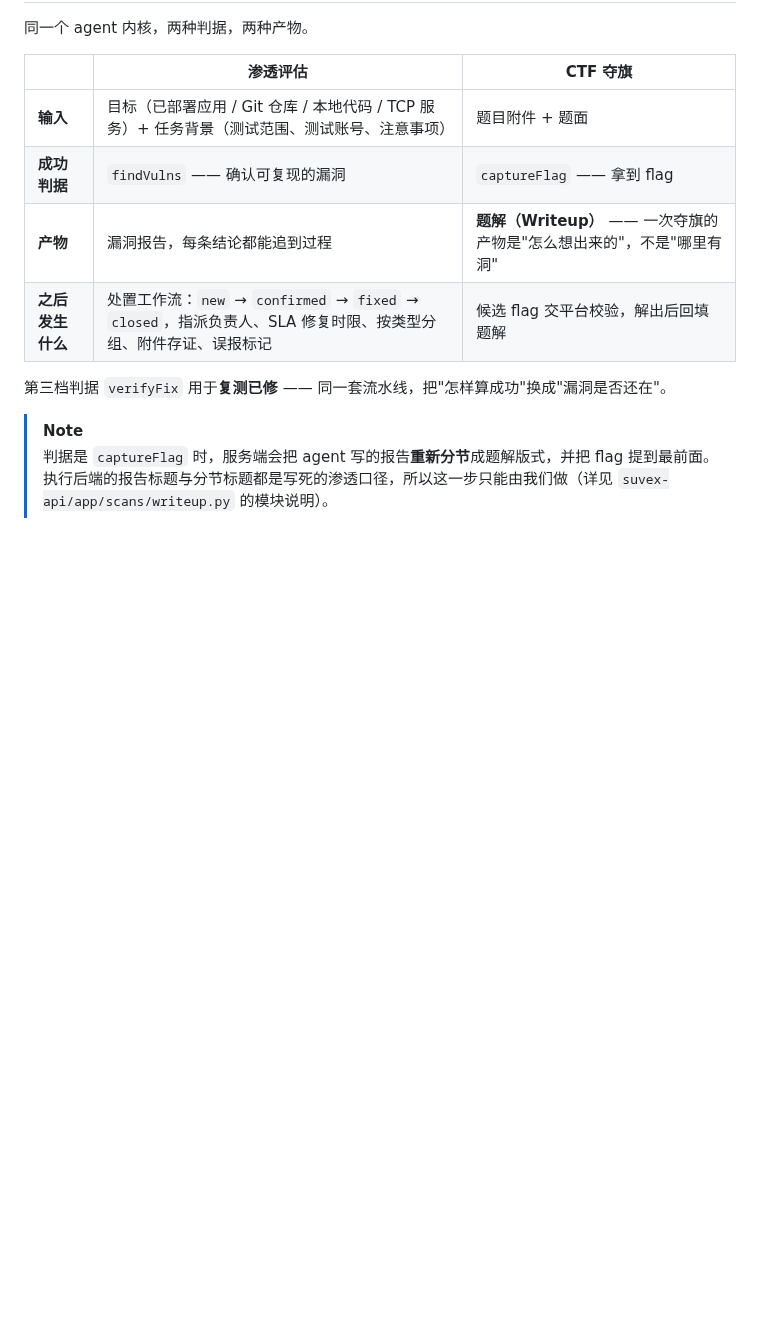
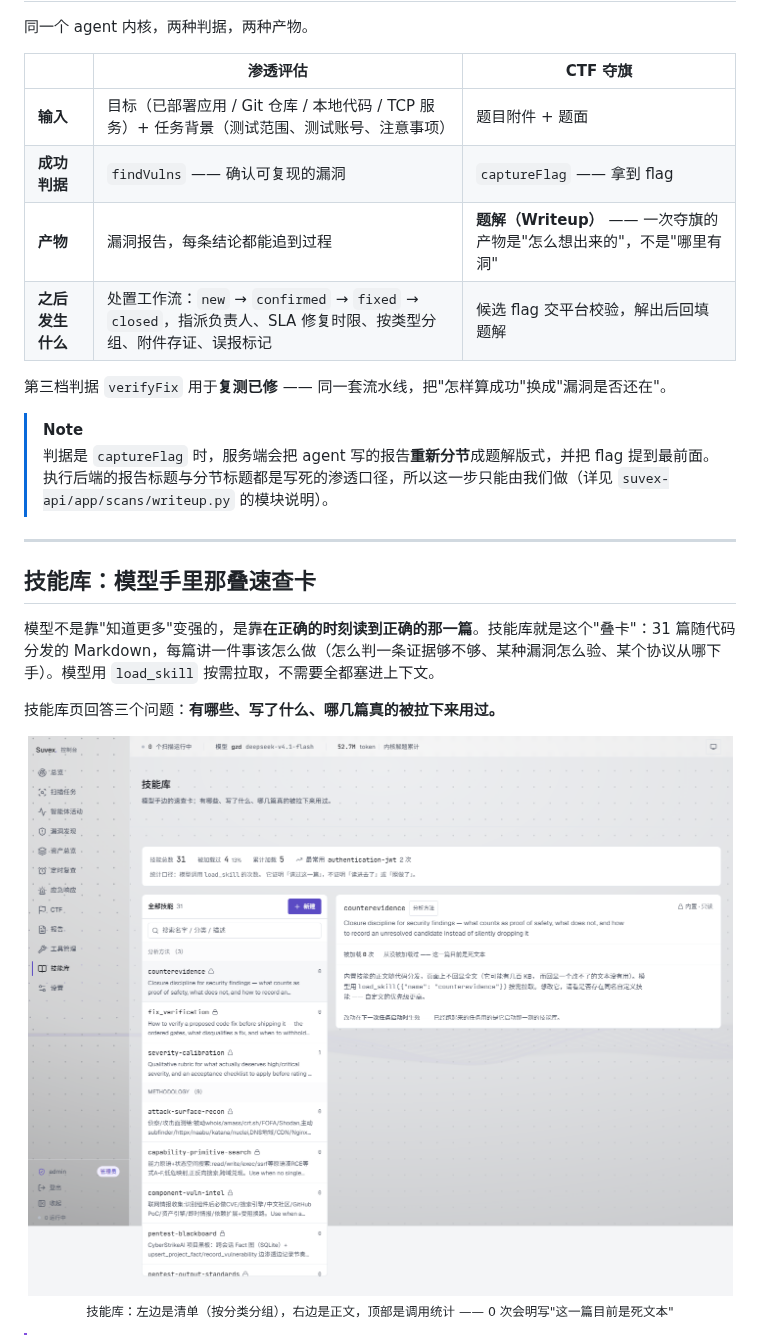
Before and after one commit to Toyar-mo/Suvex, a Markdown page: README.md, the part around one of its changes. GitHub-like rendering; pictures changed too: docs/screenshots/skills-page-v088.png (added); blank space fills up the shorter version.

```diff
--- a/README.md
+++ b/README.md
@@ -56,3 +56,17 @@ Suvex 的取舍是：**让 agent 像人一样去验证，然后只交付它真
 
 > [!NOTE]
 > 判据是 `captureFlag` 时，服务端会把 agent 写的报告**重新分节**成题解版式，并把 flag 提到最前面。执行后端的报告标题与分节标题都是写死的渗透口径，所以这一步只能由我们做（详见 `suvex-api/app/scans/writeup.py` 的模块说明）。
+
+---
+
+## 技能库：模型手里那叠速查卡
+
+模型不是靠"知道更多"变强的，是靠**在正确的时刻读到正确的那一篇**。技能库就是这个"叠卡"：31 篇随代码分发的 Markdown，每篇讲一件事该怎么做（怎么判一条证据够不够、某种漏洞怎么验、某个协议从哪下手）。模型用 `load_skill` 按需拉取，不需要全都塞进上下文。
+
+技能库页回答三个问题：**有哪些、写了什么、哪几篇真的被拉下来用过。**
+
+<div align="center">
+<img src="docs/screenshots/skills-page-v088.png" alt="技能库 · 清单 / 正文 / 调用统计" width="800">
+<p><sub>技能库：左边是清单（按分类分组），右边是正文，顶部是调用统计 —— 0 次会明写"这一篇目前是死文本"</sub></p>
+</div>
+
```
Also changed, not shown: other parts of README.md (+17 -0 lines), docs/screenshots/skills-page-v088-viewer.png (added).
